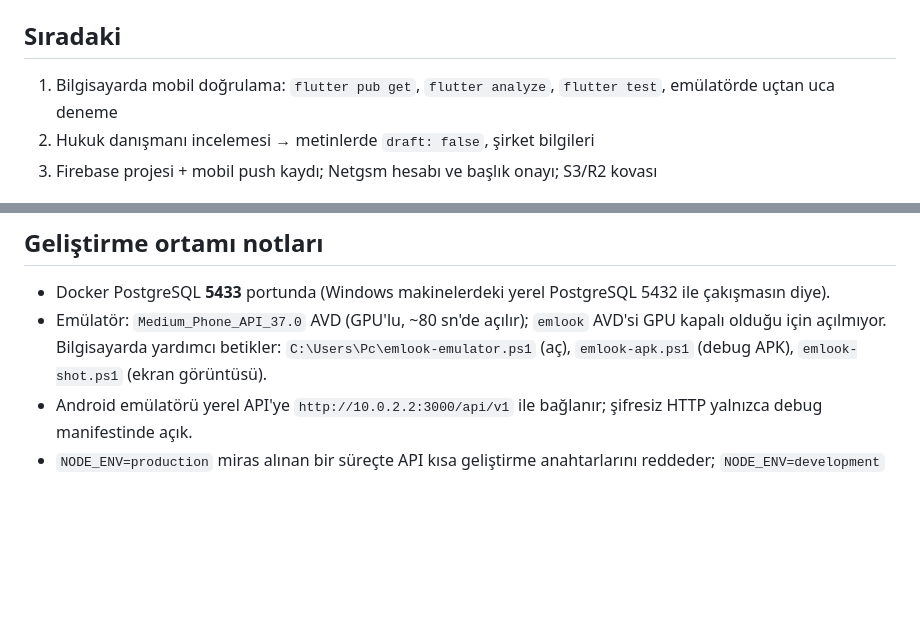
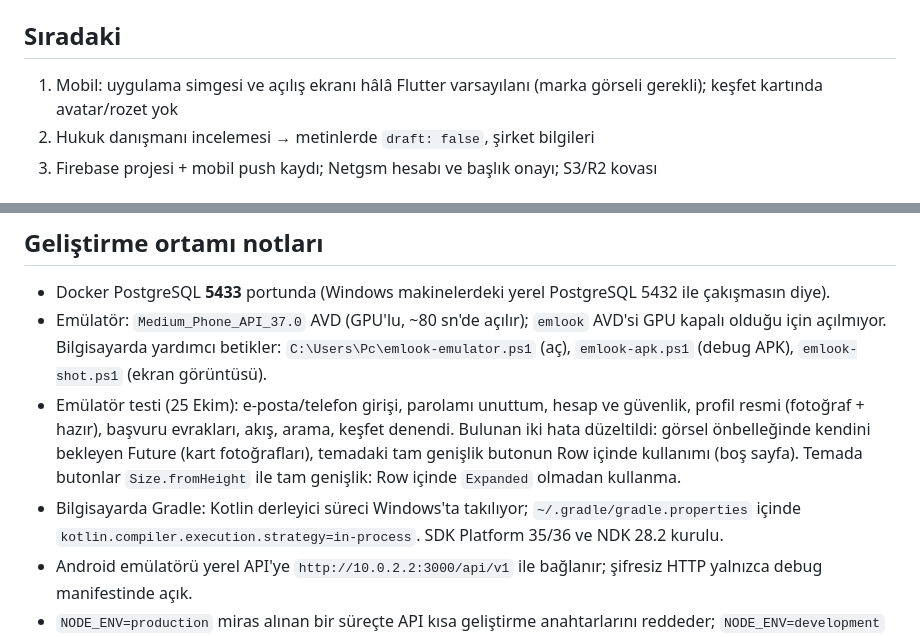
Before and after one commit to alihacioglu5353-max/emlook, a Markdown page: CLAUDE.md, 2 parts joined by grey strips. Rendered like a GitHub page; blank space fills up the shorter version.

Commit message:
Rehber: emülatör testi sonuçları ve bilgisayar derleme notları (#12)
Claude-Session: https://claude.ai/code/session_01BWjWLcG5yeUYm8NLAnGevL

Co-authored-by: Claude <noreply@anthropic.com>

```diff
--- a/CLAUDE.md
+++ b/CLAUDE.md
@@ -169,7 +169,7 @@ v1.1 ve v2.0 özellikleri (abonelik, Look/video, AI, reklam) MVP'ye alınmaz.
 - Web, Next.js 16 kullanıyor: kod yazmadan önce `apps/web/node_modules/next/dist/docs/` altındaki ilgili rehbere bak (bkz. `apps/web/AGENTS.md`).
 
 ## Sıradaki
-1. Bilgisayarda mobil doğrulama: `flutter pub get`, `flutter analyze`, `flutter test`, emülatörde uçtan uca deneme
+1. Mobil: uygulama simgesi ve açılış ekranı hâlâ Flutter varsayılanı (marka görseli gerekli); keşfet kartında avatar/rozet yok
 2. Hukuk danışmanı incelemesi → metinlerde `draft: false`, şirket bilgileri
 3. Firebase projesi + mobil push kaydı; Netgsm hesabı ve başlık onayı; S3/R2 kovası
 
@@ -188,6 +188,10 @@ pnpm --filter api test:e2e
 - Docker PostgreSQL **5433** portunda (Windows makinelerdeki yerel PostgreSQL 5432 ile çakışmasın diye).
 - Emülatör: `Medium_Phone_API_37.0` AVD (GPU'lu, ~80 sn'de açılır); `emlook` AVD'si GPU kapalı olduğu için açılmıyor.
   Bilgisayarda yardımcı betikler: `C:\Users\Pc\emlook-emulator.ps1` (aç), `emlook-apk.ps1` (debug APK), `emlook-shot.ps1` (ekran görüntüsü).
+- Emülatör testi (25 Ekim): e-posta/telefon girişi, parolamı unuttum, hesap ve güvenlik, profil resmi (fotoğraf + hazır), başvuru evrakları, akış, arama, keşfet denendi.
+  Bulunan iki hata düzeltildi: görsel önbelleğinde kendini bekleyen Future (kart fotoğrafları), temadaki tam genişlik butonun Row içinde kullanımı (boş sayfa).
+  Temada butonlar `Size.fromHeight` ile tam genişlik: Row içinde `Expanded` olmadan kullanma.
+- Bilgisayarda Gradle: Kotlin derleyici süreci Windows'ta takılıyor; `~/.gradle/gradle.properties` içinde `kotlin.compiler.execution.strategy=in-process`. SDK Platform 35/36 ve NDK 28.2 kurulu.
 - Android emülatörü yerel API'ye `http://10.0.2.2:3000/api/v1` ile bağlanır; şifresiz HTTP yalnızca debug manifestinde açık.
 - `NODE_ENV=production` miras alınan bir süreçte API kısa geliştirme anahtarlarını reddeder; `NODE_ENV=development` verin.
 
```
